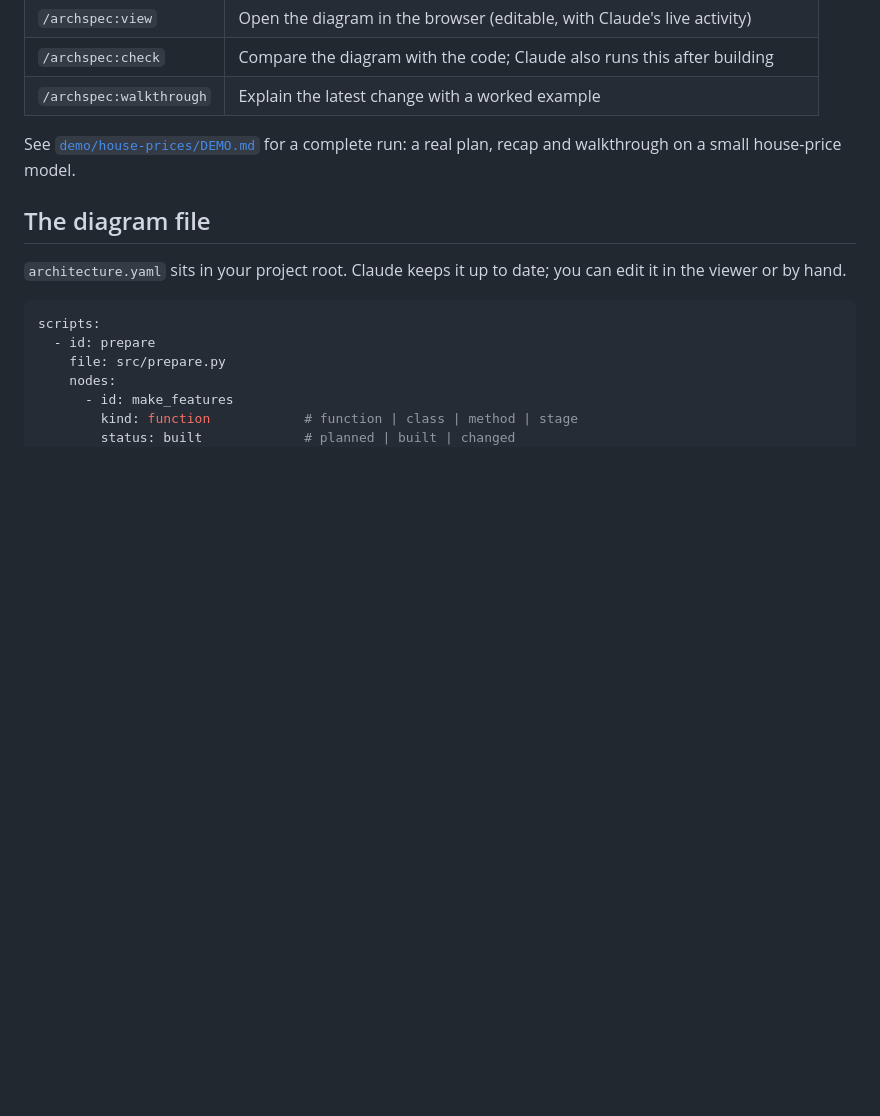
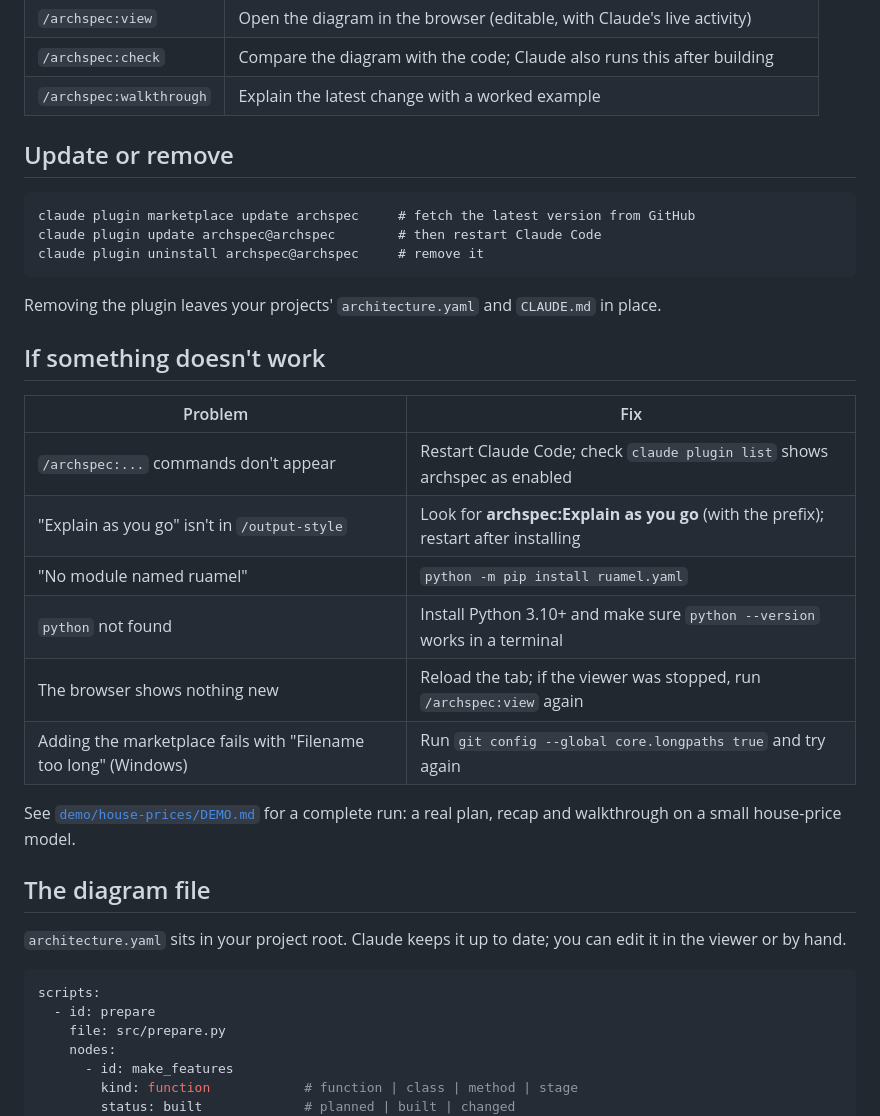
Before and after one commit to kovarthanmuthusamy/Claude-Workflow, a Markdown page: README.md, the part around one of its changes. Rendered like a GitHub page; blank space fills up the shorter version.

````diff
--- a/README.md
+++ b/README.md
@@ -52,6 +92,27 @@ Skip steps for small changes: a typo or a one-line fix needs none of this.
 | `/archspec:view` | Open the diagram in the browser (editable, with Claude's live activity) |
 | `/archspec:check` | Compare the diagram with the code; Claude also runs this after building |
 | `/archspec:walkthrough` | Explain the latest change with a worked example |
+
+## Update or remove
+
+```
+claude plugin marketplace update archspec     # fetch the latest version from GitHub
+claude plugin update archspec@archspec        # then restart Claude Code
+claude plugin uninstall archspec@archspec     # remove it
+```
+
+Removing the plugin leaves your projects' `architecture.yaml` and `CLAUDE.md` in place.
+
+## If something doesn't work
+
+| Problem | Fix |
+|---|---|
+| `/archspec:...` commands don't appear | Restart Claude Code; check `claude plugin list` shows archspec as enabled |
+| "Explain as you go" isn't in `/output-style` | Look for **archspec:Explain as you go** (with the prefix); restart after installing |
+| "No module named ruamel" | `python -m pip install ruamel.yaml` |
+| `python` not found | Install Python 3.10+ and make sure `python --version` works in a terminal |
+| The browser shows nothing new | Reload the tab; if the viewer was stopped, run `/archspec:view` again |
+| Adding the marketplace fails with "Filename too long" (Windows) | Run `git config --global core.longpaths true` and try again |
 
 See [`demo/house-prices/DEMO.md`](demo/house-prices/DEMO.md) for a complete run: a real
 plan, recap and walkthrough on a small house-price model.
````
Also changed, not shown: other parts of README.md (+57 -17 lines).
